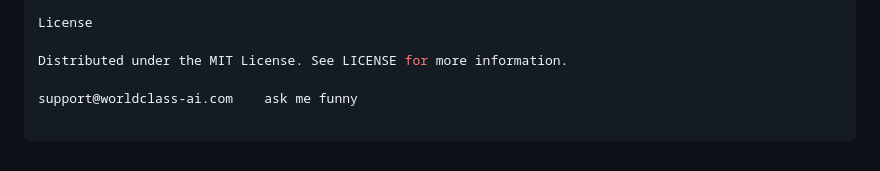
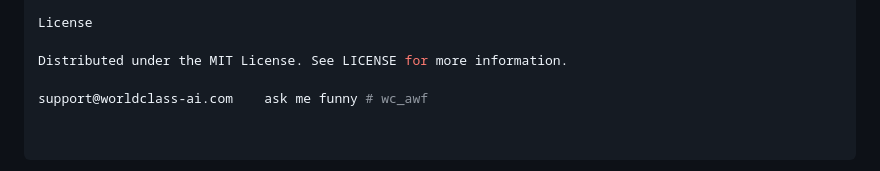
Before and after one commit to world-class-dev/wc_awf, a Markdown page: README.md, the part around the change. GitHub-like rendering.

```diff
--- a/README.md
+++ b/README.md
@@ -108,4 +108,4 @@ License
 
 Distributed under the MIT License. See LICENSE for more information.
 
-support@worldclass-ai.com    ask me funny
+support@worldclass-ai.com    ask me funny # wc_awf
```
